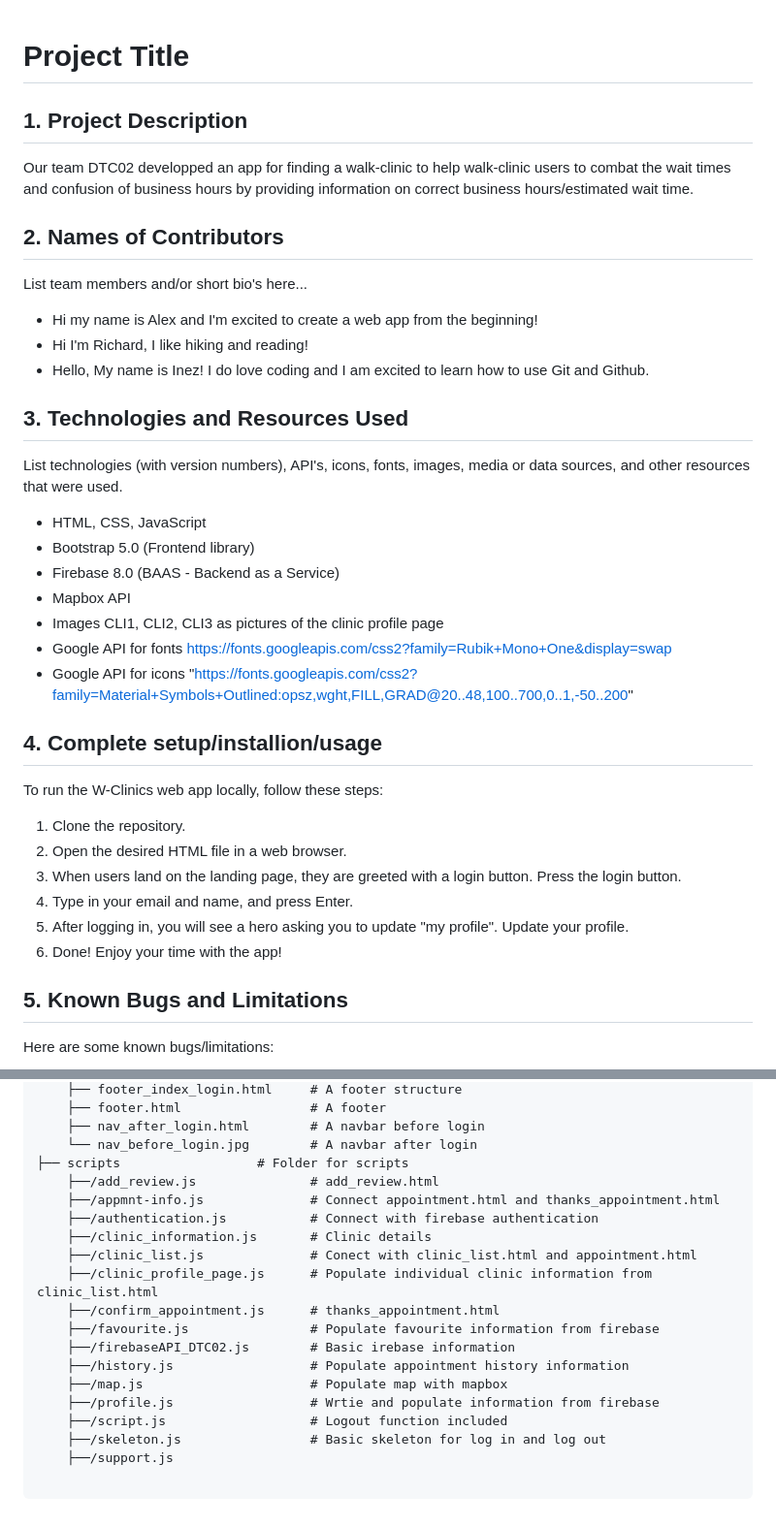
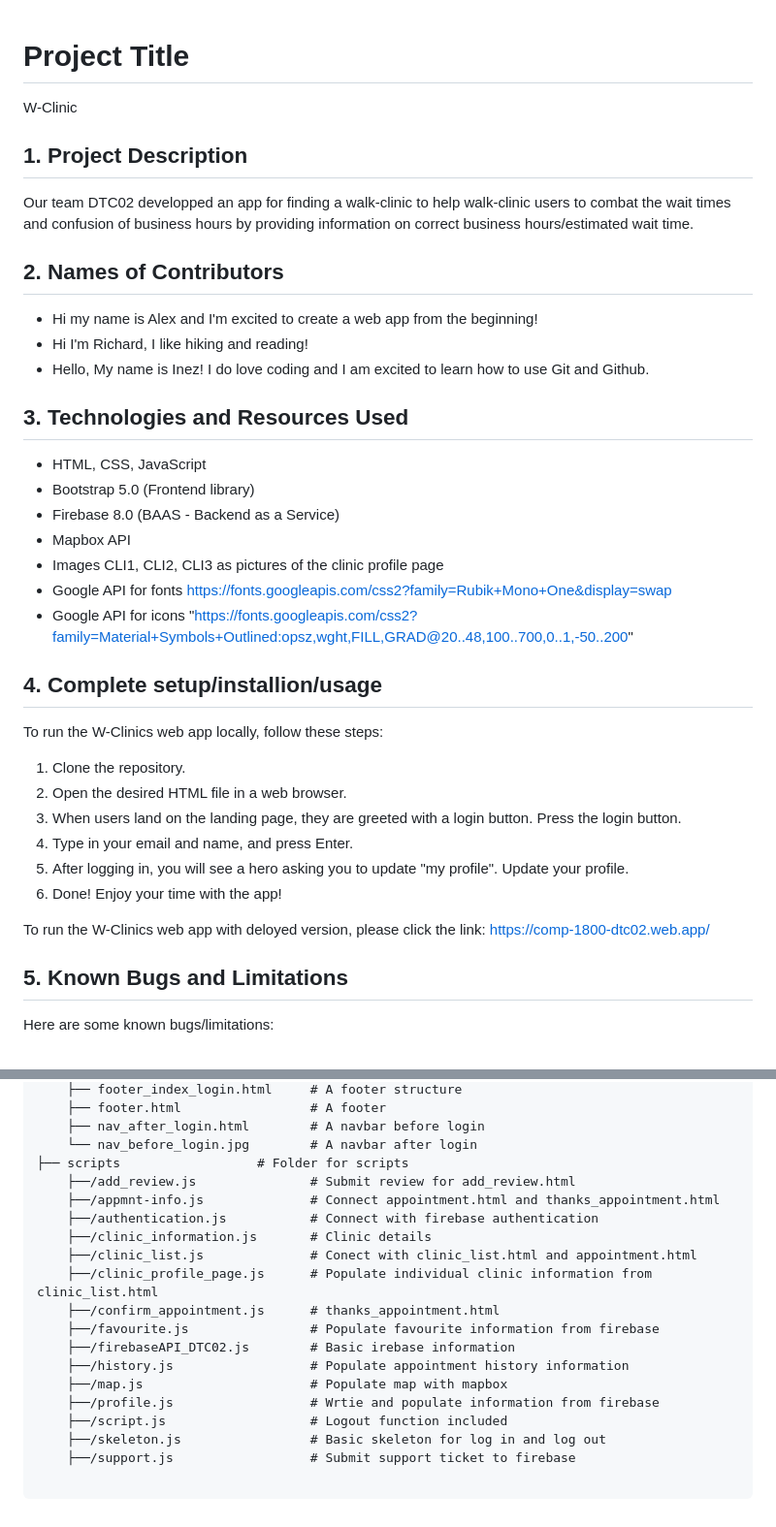
Before and after one commit to Alex-Park-CS/W-Clinics-Web-App, a Markdown page: README.md, 2 parts joined by grey strips. Shown at 97% size. Rendered like a GitHub page.

````diff
--- a/README.md
+++ b/README.md
@@ -1,18 +1,17 @@
 # Project Title
+W-Clinic
 
 ## 1. Project Description
-
 Our team DTC02 developped an app for finding a walk-clinic to help walk-clinic users to combat the wait times and confusion of business hours by providing information on correct business hours/estimated wait time.
 
 
 ## 2. Names of Contributors
-List team members and/or short bio's here...
 * Hi my name is Alex and I'm excited to create a web app from the beginning!
 * Hi I'm Richard, I like hiking and reading!
 * Hello, My name is Inez! I do love coding and I am excited to learn how to use Git and Github.
 
 ## 3. Technologies and Resources Used
-List technologies (with version numbers), API's, icons, fonts, images, media or data sources, and other resources that were used.
+
 * HTML, CSS, JavaScript
 * Bootstrap 5.0 (Frontend library)
 * Firebase 8.0 (BAAS - Backend as a Service)
@@ -23,12 +22,16 @@ List technologies (with version numbers), API's, icons, fonts, images, media or
 
 ## 4. Complete setup/installion/usage
 To run the W-Clinics web app locally, follow these steps:
+
 1. Clone the repository.
 2. Open the desired HTML file in a web browser.
 3. When users land on the landing page, they are greeted with a login button. Press the login button.
 4. Type in your email and name, and press Enter.
 5. After logging in, you will see a hero asking you to update "my profile". Update your profile.
 6. Done! Enjoy your time with the app!
+
+To run the W-Clinics web app with deloyed version, please click the link:
+https://comp-1800-dtc02.web.app/
 
 ## 5. Known Bugs and Limitations
 Here are some known bugs/limitations:
@@ -84,7 +87,7 @@ It has the following subfolders and files:
     ├── nav_after_login.html        # A navbar before login
     └── nav_before_login.jpg        # A navbar after login
 ├── scripts                  # Folder for scripts
-    ├──/add_review.js               # add_review.html
+    ├──/add_review.js               # Submit review for add_review.html
     ├──/appmnt-info.js              # Connect appointment.html and thanks_appointment.html
     ├──/authentication.js           # Connect with firebase authentication
     ├──/clinic_information.js       # Clinic details
@@ -98,6 +101,6 @@ It has the following subfolders and files:
     ├──/profile.js                  # Wrtie and populate information from firebase
     ├──/script.js                   # Logout function included
     ├──/skeleton.js                 # Basic skeleton for log in and log out
-    ├──/support.js
+    ├──/support.js                  # Submit support ticket to firebase
 
 ```
````
